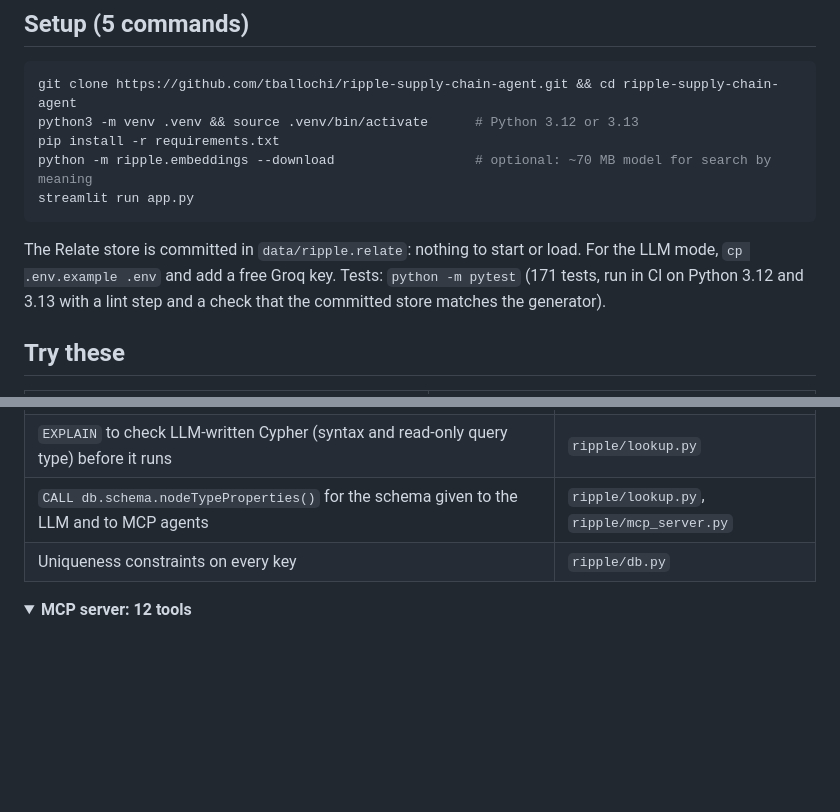
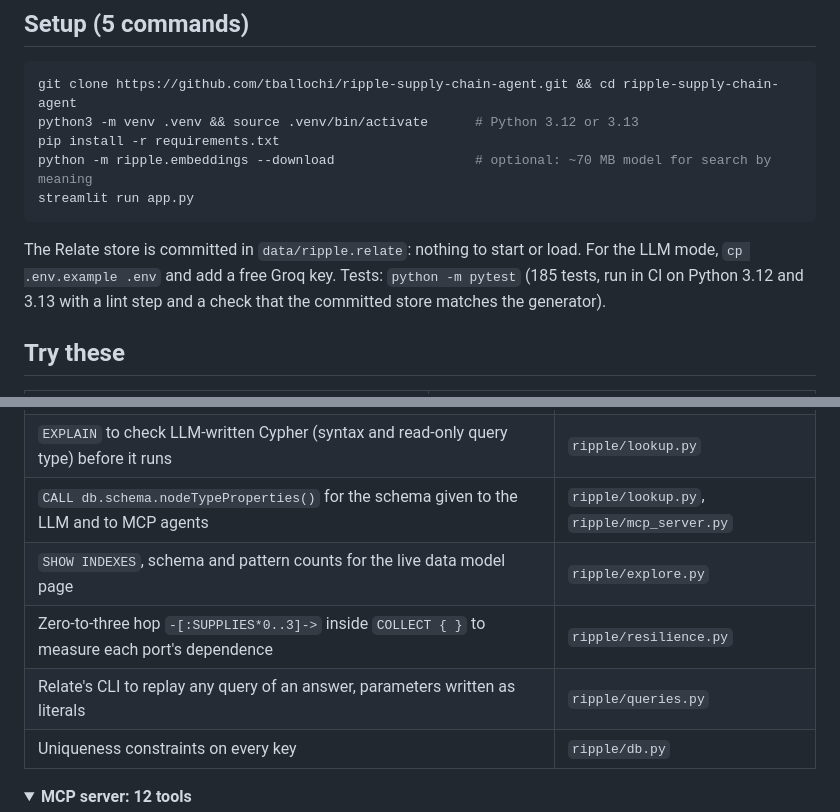
Before and after one commit to tballochi/ripple-supply-chain-agent, a Markdown page: README.md, 2 parts joined by grey strips. Rendered like a GitHub page; folded sections open; blank space fills up the shorter version.

````diff
--- a/README.md
+++ b/README.md
@@ -84,7 +84,7 @@ streamlit run app.py
 ```
 
 The Relate store is committed in `data/ripple.relate`: nothing to start or load. For the LLM mode,
-`cp .env.example .env` and add a free Groq key. Tests: `python -m pytest` (171 tests, run in CI on
+`cp .env.example .env` and add a free Groq key. Tests: `python -m pytest` (185 tests, run in CI on
 Python 3.12 and 3.13 with a lint step and a check that the committed store matches the generator).
 
 ## Try these
@@ -188,6 +203,9 @@ flowchart LR
 | `COLLECT { }` and `EXISTS { }` subqueries, `FOREACH`, `UNWIND $rows ... CREATE` | across `ripple/` |
 | `EXPLAIN` to check LLM-written Cypher (syntax and read-only query type) before it runs | `ripple/lookup.py` |
 | `CALL db.schema.nodeTypeProperties()` for the schema given to the LLM and to MCP agents | `ripple/lookup.py`, `ripple/mcp_server.py` |
+| `SHOW INDEXES`, schema and pattern counts for the live data model page | `ripple/explore.py` |
+| Zero-to-three hop `-[:SUPPLIES*0..3]->` inside `COLLECT { }` to measure each port's dependence | `ripple/resilience.py` |
+| Relate's CLI to replay any query of an answer, parameters written as literals | `ripple/queries.py` |
 | Uniqueness constraints on every key | `ripple/db.py` |
 
 <details>
````
Also changed, not shown: other parts of README.md (+18 -1 lines), SUBMISSION.md (+3 -2 lines), docs/inside-graph.png (added), docs/under-the-hood.png (added), docs/weak-points.png (added), 1 other file.
